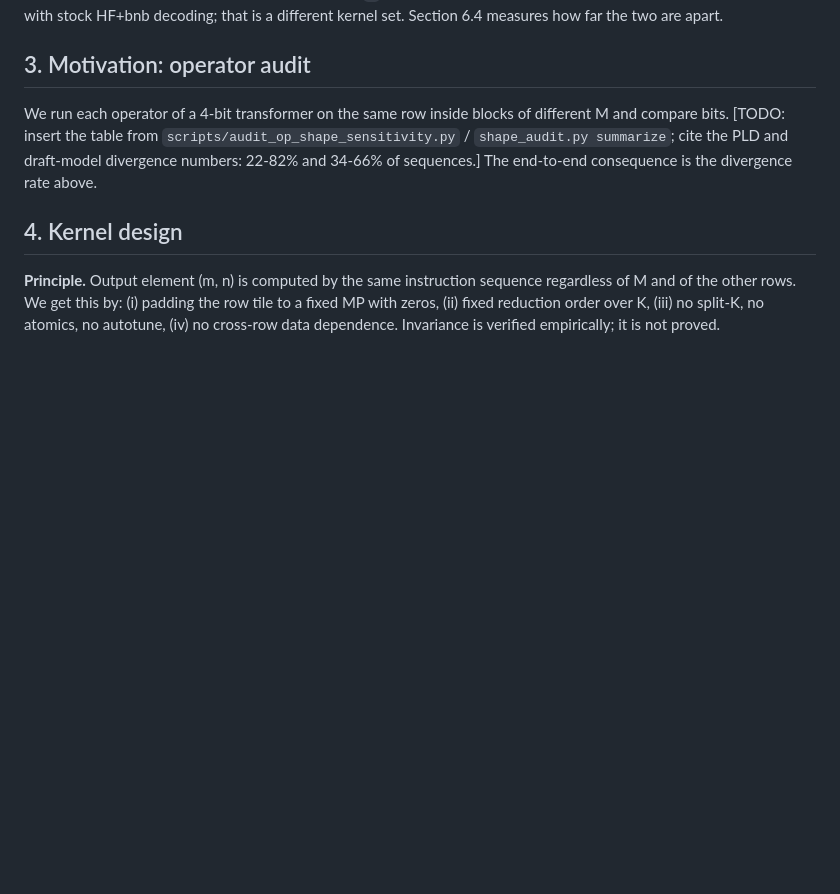
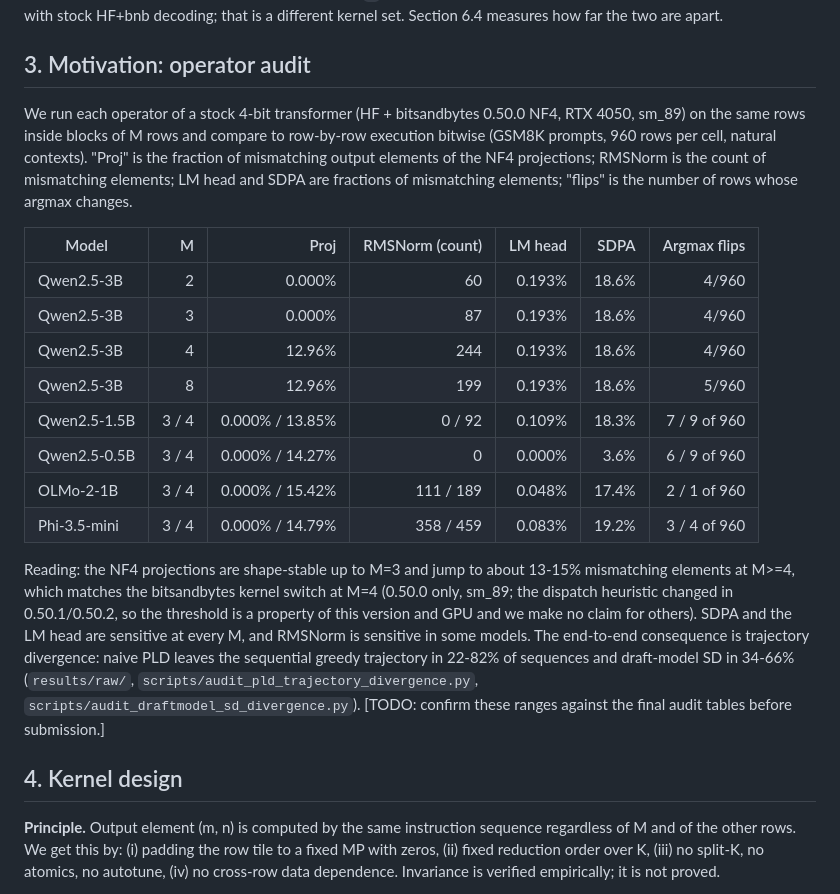
Before and after one commit to Hieu475/zero_additional_vram, a Markdown page: docs/PAPER_DRAFT_KERNELS.md, the part around one of its changes. GitHub-like rendering; blank space fills up the shorter version.

Commit message:
Paper draft: operator audit table and related work
Co-Authored-By: Claude Sonnet 5.5 <noreply@anthropic.com>

```diff
--- a/docs/PAPER_DRAFT_KERNELS.md
+++ b/docs/PAPER_DRAFT_KERNELS.md
@@ -26,7 +26,20 @@ Let `R` be sequential greedy decoding with a fixed kernel set `K` (M=1 for every
 
 ## 3. Motivation: operator audit
 
-We run each operator of a 4-bit transformer on the same row inside blocks of different M and compare bits. [TODO: insert the table from `scripts/audit_op_shape_sensitivity.py` / `shape_audit.py summarize`; cite the PLD and draft-model divergence numbers: 22-82% and 34-66% of sequences.] The end-to-end consequence is the divergence rate above.
+We run each operator of a stock 4-bit transformer (HF + bitsandbytes 0.50.0 NF4, RTX 4050, sm_89) on the same rows inside blocks of M rows and compare to row-by-row execution bitwise (GSM8K prompts, 960 rows per cell, natural contexts). "Proj" is the fraction of mismatching output elements of the NF4 projections; RMSNorm is the count of mismatching elements; LM head and SDPA are fractions of mismatching elements; "flips" is the number of rows whose argmax changes.
+
+| Model | M | Proj | RMSNorm (count) | LM head | SDPA | Argmax flips |
+|---|---:|---:|---:|---:|---:|---:|
+| Qwen2.5-3B | 2 | 0.000% | 60 | 0.193% | 18.6% | 4/960 |
+| Qwen2.5-3B | 3 | 0.000% | 87 | 0.193% | 18.6% | 4/960 |
+| Qwen2.5-3B | 4 | 12.96% | 244 | 0.193% | 18.6% | 4/960 |
+| Qwen2.5-3B | 8 | 12.96% | 199 | 0.193% | 18.6% | 5/960 |
+| Qwen2.5-1.5B | 3 / 4 | 0.000% / 13.85% | 0 / 92 | 0.109% | 18.3% | 7 / 9 of 960 |
+| Qwen2.5-0.5B | 3 / 4 | 0.000% / 14.27% | 0 | 0.000% | 3.6% | 6 / 9 of 960 |
+| OLMo-2-1B | 3 / 4 | 0.000% / 15.42% | 111 / 189 | 0.048% | 17.4% | 2 / 1 of 960 |
+| Phi-3.5-mini | 3 / 4 | 0.000% / 14.79% | 358 / 459 | 0.083% | 19.2% | 3 / 4 of 960 |
+
+Reading: the NF4 projections are shape-stable up to M=3 and jump to about 13-15% mismatching elements at M>=4, which matches the bitsandbytes kernel switch at M=4 (0.50.0 only, sm_89; the dispatch heuristic changed in 0.50.1/0.50.2, so the threshold is a property of this version and GPU and we make no claim for others). SDPA and the LM head are sensitive at every M, and RMSNorm is sensitive in some models. The end-to-end consequence is trajectory divergence: naive PLD leaves the sequential greedy trajectory in 22-82% of sequences and draft-model SD in 34-66% (`results/raw/`, `scripts/audit_pld_trajectory_divergence.py`, `scripts/audit_draftmodel_sd_divergence.py`). [TODO: confirm these ranges against the final audit tables before submission.]
 
 ## 4. Kernel design
 
```
Also changed, not shown: other parts of docs/PAPER_DRAFT_KERNELS.md (+15 -3 lines).
